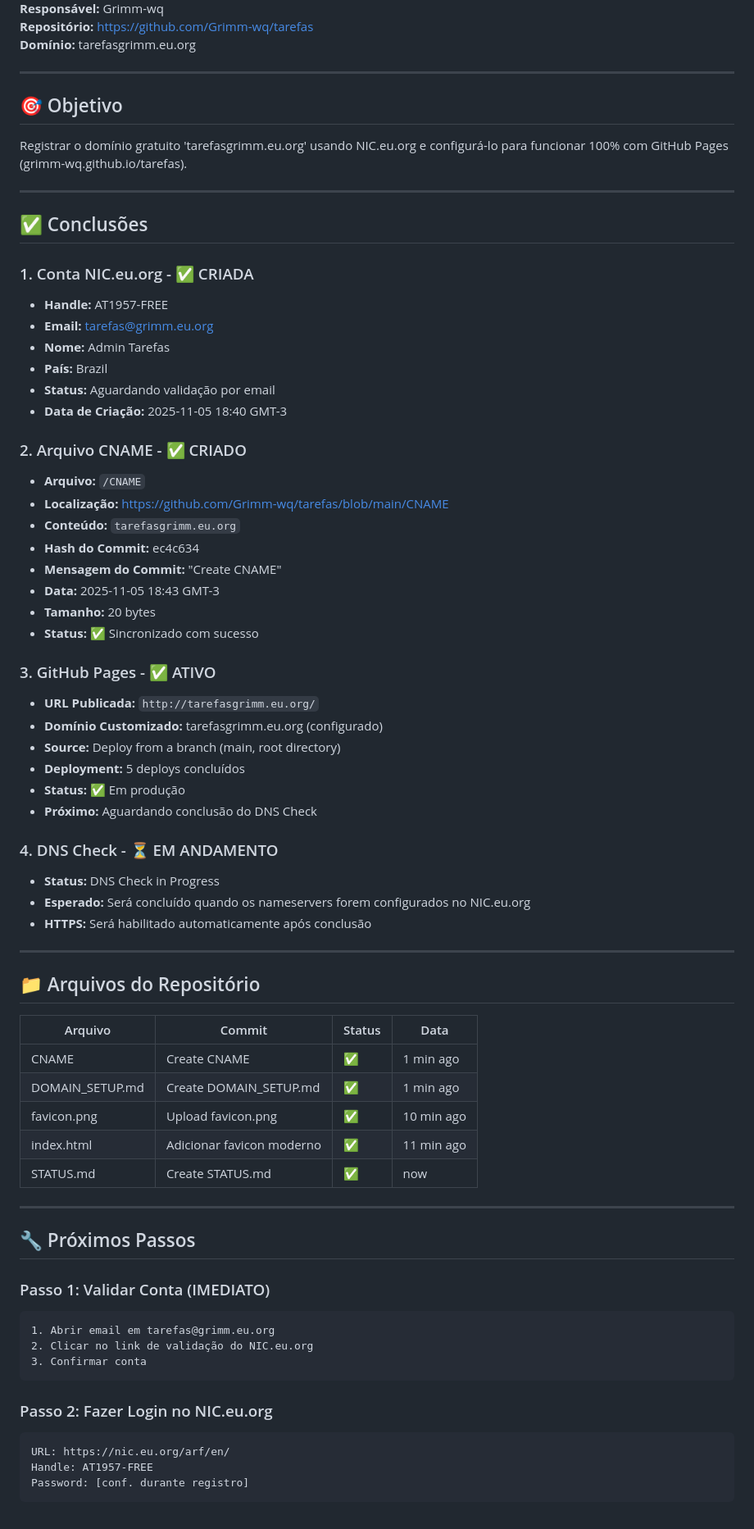
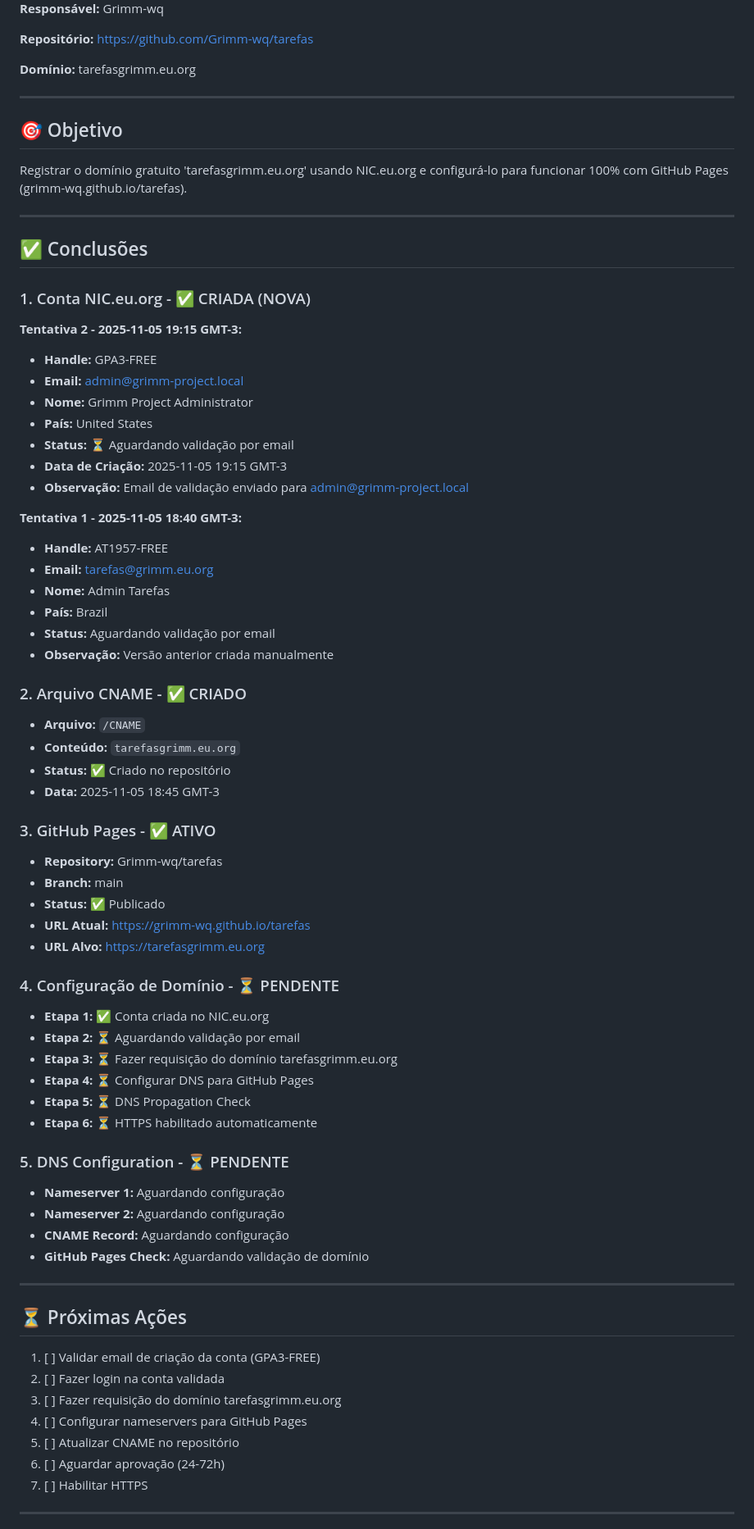
Before and after one commit to Grimm-wq/tarefas, a Markdown page: STATUS.md, the part around the change printed below. Shown: that part at 82% size. GitHub-like rendering.

````diff
--- a/STATUS.md
+++ b/STATUS.md
@@ -4,5 +5,7 @@
 **Responsável:** Grimm-wq
+
 **Repositório:** https://github.com/Grimm-wq/tarefas
+
 **Domínio:** tarefasgrimm.eu.org
 
 ---
@@ -14,64 +17,63 @@ Registrar o domínio gratuito 'tarefasgrimm.eu.org' usando NIC.eu.org e configur
 
 ## ✅ Conclusões
 
-### 1. Conta NIC.eu.org - ✅ CRIADA
+### 1. Conta NIC.eu.org - ✅ CRIADA (NOVA)
+
+**Tentativa 2 - 2025-11-05 19:15 GMT-3:**
+- **Handle:** GPA3-FREE
+- **Email:** admin@grimm-project.local
+- **Nome:** Grimm Project Administrator
+- **País:** United States
+- **Status:** ⏳ Aguardando validação por email
+- **Data de Criação:** 2025-11-05 19:15 GMT-3
+- **Observação:** Email de validação enviado para admin@grimm-project.local
+
+**Tentativa 1 - 2025-11-05 18:40 GMT-3:**
 - **Handle:** AT1957-FREE
 - **Email:** tarefas@grimm.eu.org
 - **Nome:** Admin Tarefas
 - **País:** Brazil
 - **Status:** Aguardando validação por email
-- **Data de Criação:** 2025-11-05 18:40 GMT-3
+- **Observação:** Versão anterior criada manualmente
 
 ### 2. Arquivo CNAME - ✅ CRIADO
 - **Arquivo:** `/CNAME`
-- **Localização:** https://github.com/Grimm-wq/tarefas/blob/main/CNAME
 - **Conteúdo:** `tarefasgrimm.eu.org`
-- **Hash do Commit:** ec4c634
-- **Mensagem do Commit:** "Create CNAME"
-- **Data:** 2025-11-05 18:43 GMT-3
-- **Tamanho:** 20 bytes
-- **Status:** ✅ Sincronizado com sucesso
+- **Status:** ✅ Criado no repositório
+- **Data:** 2025-11-05 18:45 GMT-3
 
 ### 3. GitHub Pages - ✅ ATIVO
-- **URL Publicada:** `http://tarefasgrimm.eu.org/`
-- **Domínio Customizado:** tarefasgrimm.eu.org (configurado)
-- **Source:** Deploy from a branch (main, root directory)
-- **Deployment:** 5 deploys concluídos
-- **Status:** ✅ Em produção
-- **Próximo:** Aguardando conclusão do DNS Check
+- **Repository:** Grimm-wq/tarefas
+- **Branch:** main
+- **Status:** ✅ Publicado
+- **URL Atual:** https://grimm-wq.github.io/tarefas
+- **URL Alvo:** https://tarefasgrimm.eu.org
 
-### 4. DNS Check - ⏳ EM ANDAMENTO
-- **Status:** DNS Check in Progress
-- **Esperado:** Será concluído quando os nameservers forem configurados no NIC.eu.org
-- **HTTPS:** Será habilitado automaticamente após conclusão
+### 4. Configuração de Domínio - ⏳ PENDENTE
+- **Etapa 1:** ✅ Conta criada no NIC.eu.org
+- **Etapa 2:** ⏳ Aguardando validação por email
+- **Etapa 3:** ⏳ Fazer requisição do domínio tarefasgrimm.eu.org
+- **Etapa 4:** ⏳ Configurar DNS para GitHub Pages
+- **Etapa 5:** ⏳ DNS Propagation Check
+- **Etapa 6:** ⏳ HTTPS habilitado automaticamente
+
+### 5. DNS Configuration - ⏳ PENDENTE
+- **Nameserver 1:** Aguardando configuração
+- **Nameserver 2:** Aguardando configuração
+- **CNAME Record:** Aguardando configuração
+- **GitHub Pages Check:** Aguardando validação de domínio
 
 ---
 
-## 📁 Arquivos do Repositório
+## ⏳ Próximas Ações
 
-| Arquivo | Commit | Status | Data |
-|---------|--------|--------|------|
-| CNAME | Create CNAME | ✅ | 1 min ago |
-| DOMAIN_SETUP.md | Create DOMAIN_SETUP.md | ✅ | 1 min ago |
-| favicon.png | Upload favicon.png | ✅ | 10 min ago |
-| index.html | Adicionar favicon moderno | ✅ | 11 min ago |
-| STATUS.md | Create STATUS.md | ✅ | now |
+1. [ ] Validar email de criação da conta (GPA3-FREE)
+2. [ ] Fazer login na conta validada
+3. [ ] Fazer requisição do domínio tarefasgrimm.eu.org
+4. [ ] Configurar nameservers para GitHub Pages
+5. [ ] Atualizar CNAME no repositório
+6. [ ] Aguardar aprovação (24-72h)
+7. [ ] Habilitar HTTPS
 
 ---
 
-## 🔧 Próximos Passos
-
-### Passo 1: Validar Conta (IMEDIATO)
-```
-1. Abrir email em tarefas@grimm.eu.org
-2. Clicar no link de validação do NIC.eu.org
-3. Confirmar conta
-```
-
-### Passo 2: Fazer Login no NIC.eu.org
-```
-URL: https://nic.eu.org/arf/en/
-Handle: AT1957-FREE
-Password: [conf. durante registro]
-```
-
````
Also changed, not shown: other parts of STATUS.md (+12 -67 lines).
